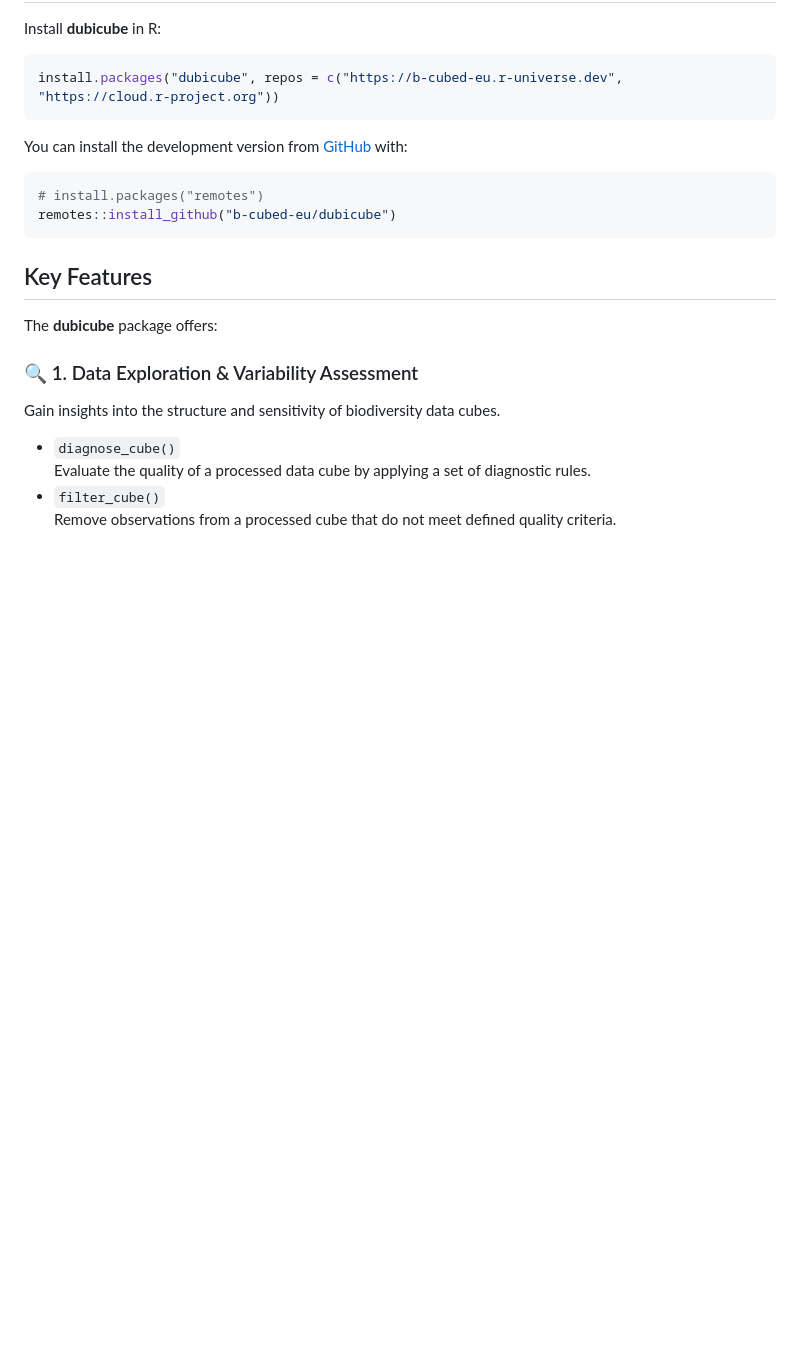
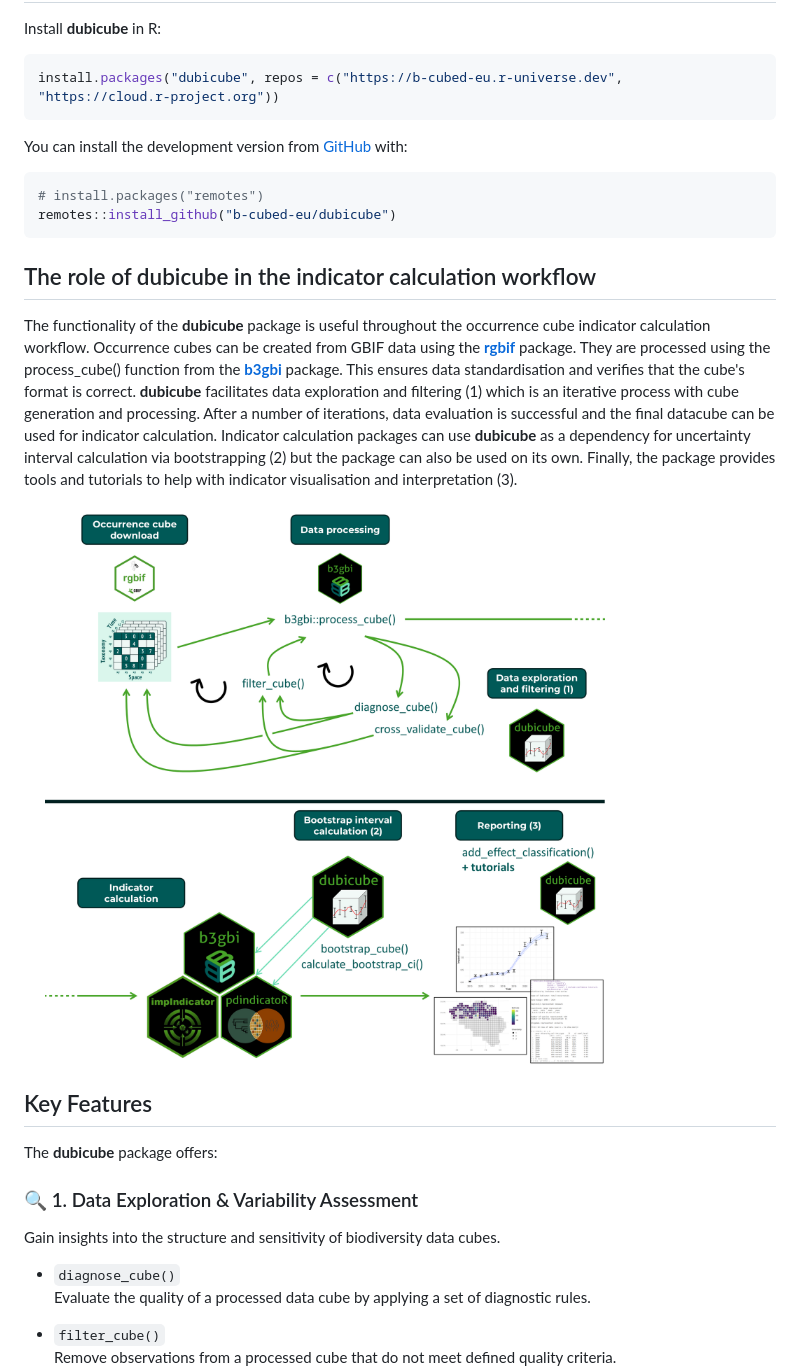
Before and after one commit to b-cubed-eu/dubicube, a Markdown page: README.md, the part around one of its changes. Drawn GitHub-style; pictures changed too: man/figures/dubicube-flow.png (added); blank space fills up the shorter version.

````diff
--- a/README.md
+++ b/README.md
@@ -43,6 +43,19 @@ You can install the development version from
 remotes::install_github("b-cubed-eu/dubicube")
 ```
 
+## The role of dubicube in the indicator calculation workflow
+
+The functionality of the **dubicube** package is useful throughout the occurrence cube indicator calculation workflow.
+Occurrence cubes can be created from GBIF data using the [**rgbif**](https://github.com/ropensci/rgbif/) package.
+They are processed using the process_cube() function from the [**b3gbi**](https://github.com/b-cubed-eu/b3gbi) package.
+This ensures data standardisation and verifies that the cube's format is correct.
+**dubicube** facilitates data exploration and filtering (1) which is an iterative process with cube generation and processing.
+After a number of iterations, data evaluation is successful and the final datacube can be used for indicator calculation.
+Indicator calculation packages can use **dubicube** as a dependency for uncertainty interval calculation via bootstrapping (2) but the package can also be used on its own.
+Finally, the package provides tools and tutorials to help with indicator visualisation and interpretation (3).
+
+<img src="man/figures/dubicube-flow.png" alt="dubicube indicator calculation workflow." width="80%">
+
 ## Key Features
 
 The **dubicube** package offers:
````
Also changed, not shown: other parts of README.md (+3 -5 lines).
